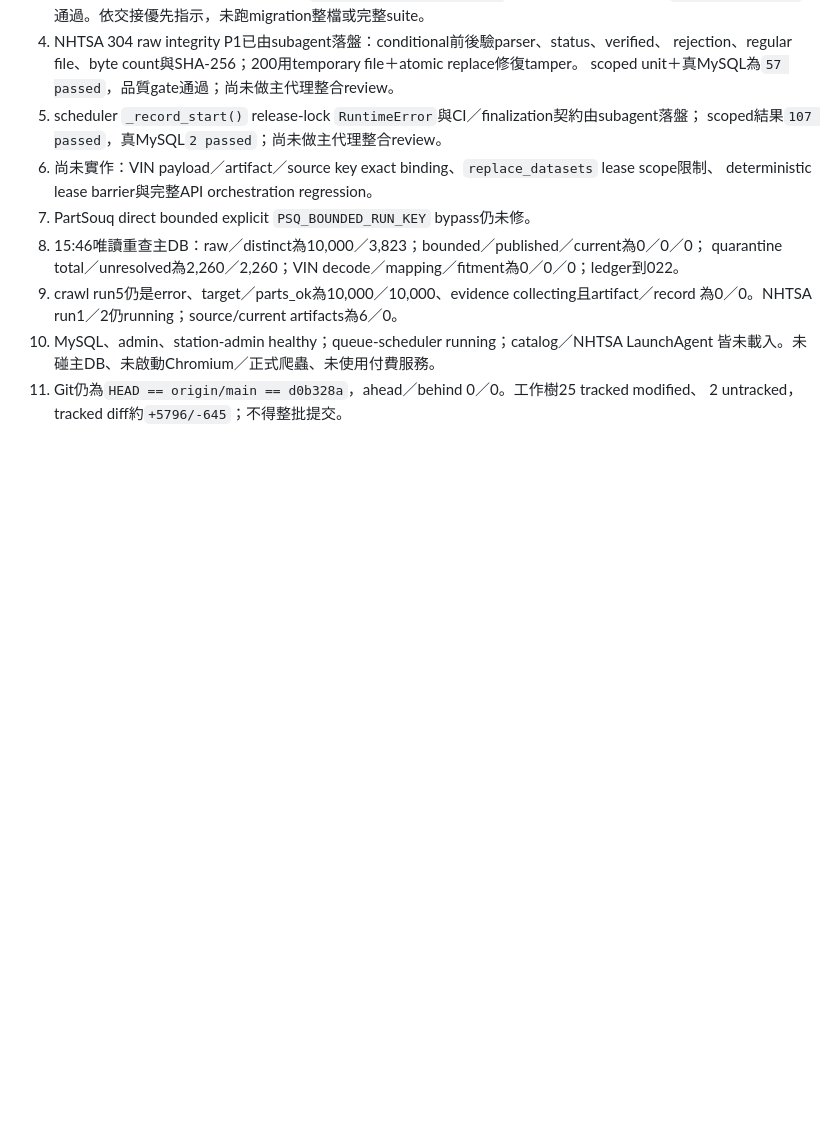
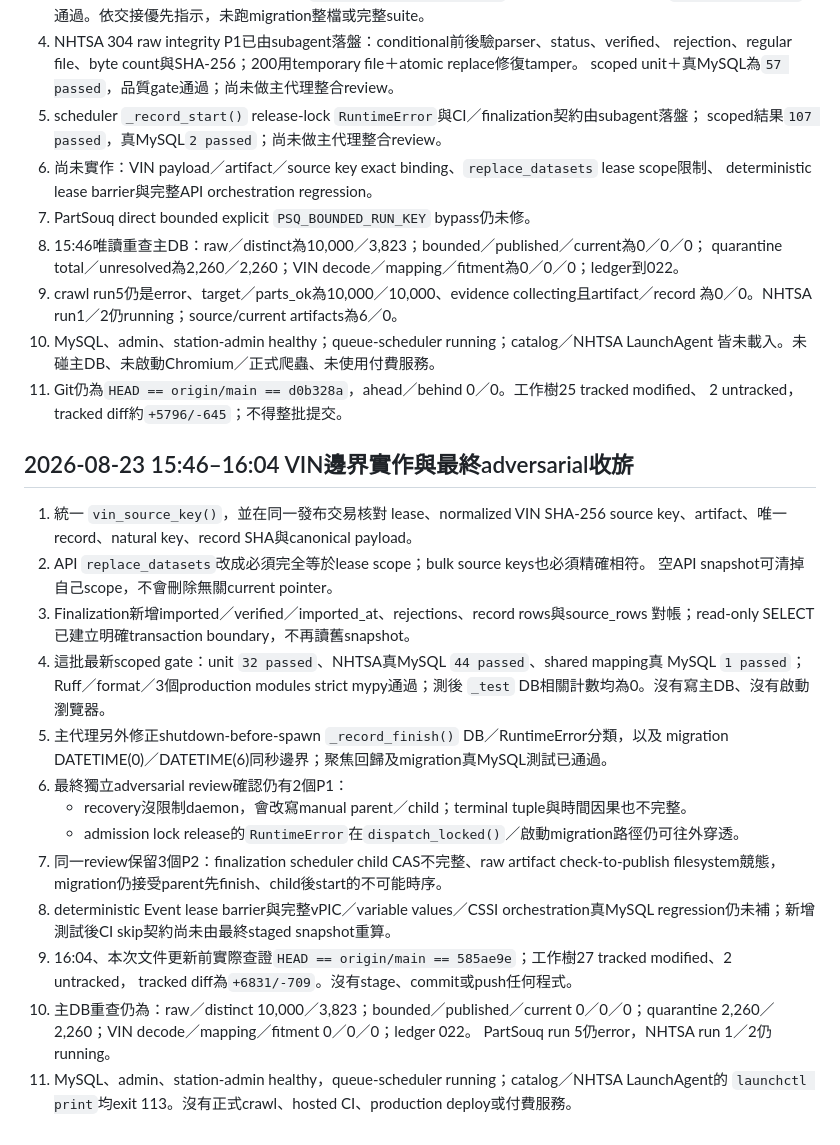
Before and after one commit to a861252012/partsouq-catalog, a Markdown page: docs/progress-log-2026-08-23.md, the part around the change. Rendered like a GitHub page; blank space fills up the shorter version.

```diff
--- a/docs/progress-log-2026-08-23.md
+++ b/docs/progress-log-2026-08-23.md
@@ -282,3 +282,32 @@
     皆未載入。未碰主DB、未啟動Chromium／正式爬蟲、未使用付費服務。
 11. Git仍為`HEAD == origin/main == d0b328a`，ahead／behind 0／0。工作樹25 tracked modified、
     2 untracked，tracked diff約`+5796/-645`；不得整批提交。
+
+## 2026-08-23 15:46–16:04 VIN邊界實作與最終adversarial收旂
+
+1. 統一 `vin_source_key()`，並在同一發布交易核對 lease、normalized VIN SHA-256
+   source key、artifact、唯一record、natural key、record SHA與canonical payload。
+2. API `replace_datasets`改成必須完全等於lease scope；bulk source keys也必須精確相符。
+   空API snapshot可清掉自己scope，不會刪除無關current pointer。
+3. Finalization新增imported／verified／imported_at、rejections、record rows與source_rows
+   對帳；read-only SELECT已建立明確transaction boundary，不再讀舊snapshot。
+4. 這批最新scoped gate：unit `32 passed`、NHTSA真MySQL `44 passed`、shared mapping真
+   MySQL `1 passed`；Ruff／format／3個production modules strict mypy通過；測後 `_test`
+   DB相關計數均為0。沒有寫主DB、沒有啟動瀏覽器。
+5. 主代理另外修正shutdown-before-spawn `_record_finish()` DB／RuntimeError分類，以及
+   migration DATETIME(0)／DATETIME(6)同秒邊界；聚焦回歸及migration真MySQL測試已通過。
+6. 最終獨立adversarial review確認仍有2個P1：
+   - recovery沒限制daemon，會改寫manual parent／child；terminal tuple與時間因果也不完整。
+   - admission lock release的`RuntimeError`在`dispatch_locked()`／啟動migration路徑仍可往外穿透。
+7. 同一review保留3個P2：finalization scheduler child CAS不完整、raw artifact
+   check-to-publish filesystem競態，migration仍接受parent先finish、child後start的不可能時序。
+8. deterministic Event lease barrier與完整vPIC／variable values／CSSI orchestration真MySQL
+   regression仍未補；新增測試後CI skip契約尚未由最終staged snapshot重算。
+9. 16:04、本次文件更新前實際查證`HEAD == origin/main == 585ae9e`；工作樹27
+   tracked modified、2 untracked，
+   tracked diff為`+6831/-709`。沒有stage、commit或push任何程式。
+10. 主DB重查仍為：raw／distinct 10,000／3,823；bounded／published／current
+    0／0／0；quarantine 2,260／2,260；VIN decode／mapping／fitment 0／0／0；ledger 022。
+    PartSouq run 5仍error，NHTSA run 1／2仍running。
+11. MySQL、admin、station-admin healthy，queue-scheduler running；catalog／NHTSA LaunchAgent的
+    `launchctl print`均exit 113。沒有正式crawl、hosted CI、production deploy或付費服務。
```
Also changed, not shown: docs/handoff-2026-08-23.md (+65 -33 lines).
